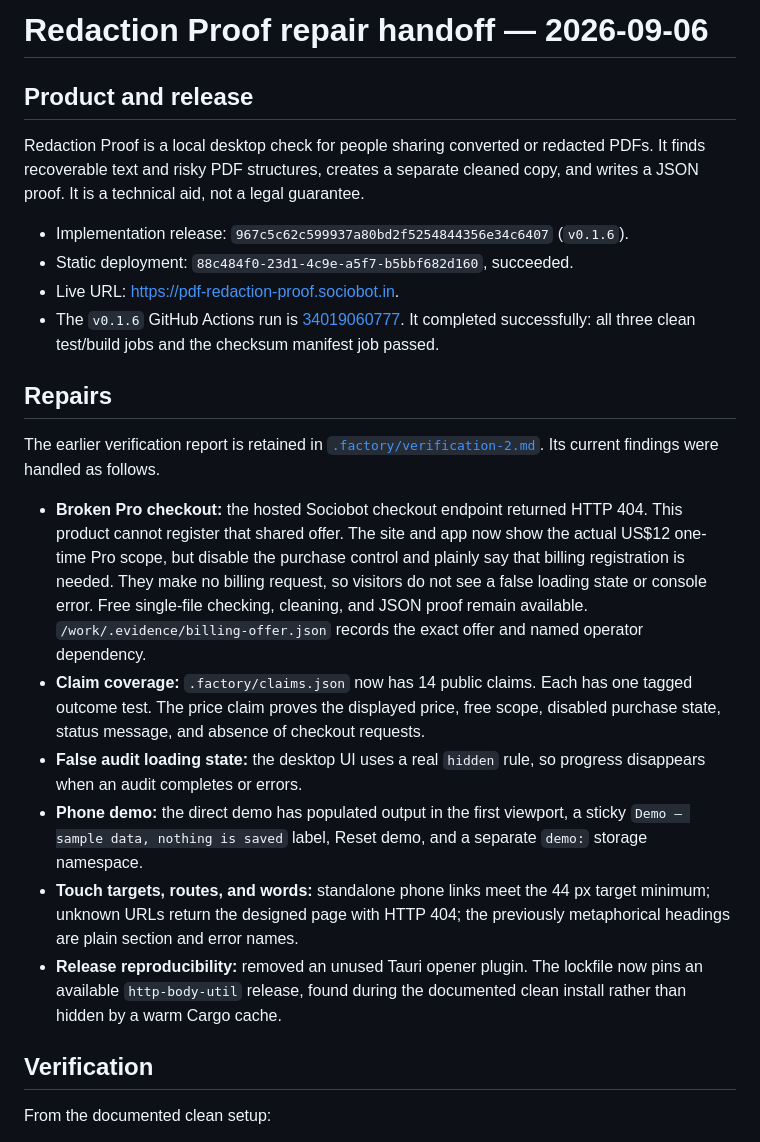
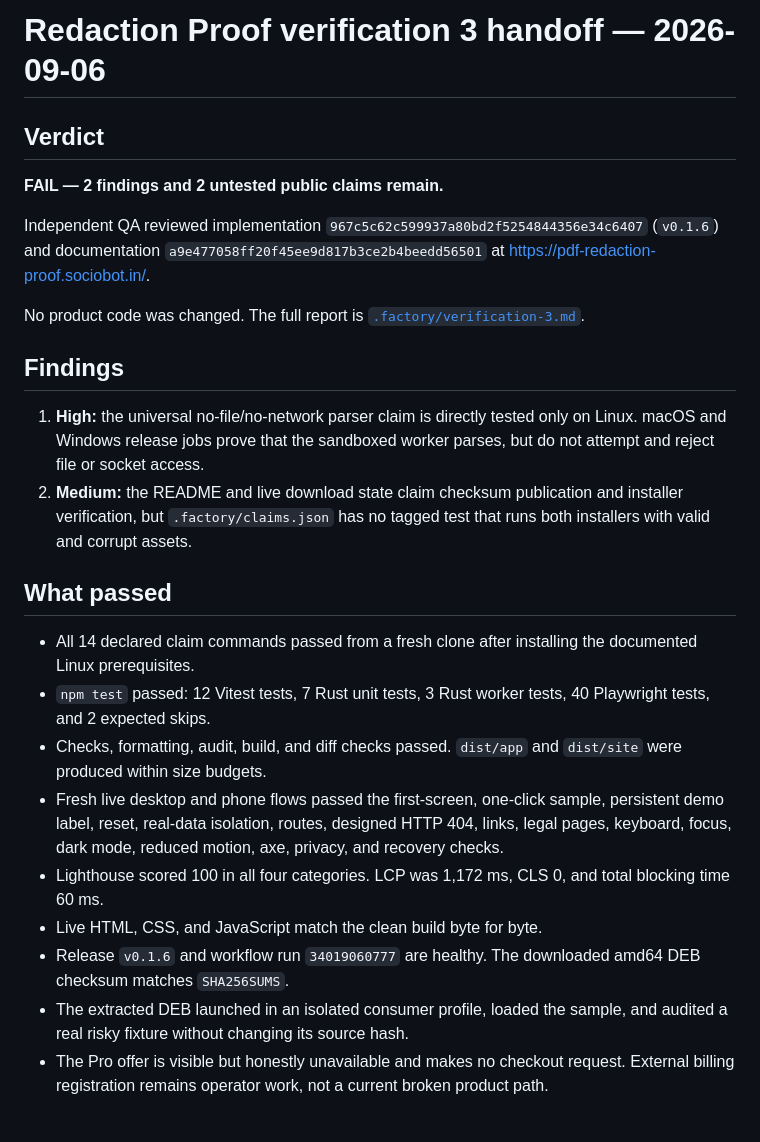
Before and after one commit to B-Divyesh/sf-pdf-redaction-proof, a Markdown page: .factory/handoff.md, the part around one of its changes. GitHub-like rendering.

Commit message:
docs: record independent verification 3 failure

```diff
--- a/.factory/handoff.md
+++ b/.factory/handoff.md
@@ -1,52 +1,46 @@
-# Redaction Proof repair handoff — 2026-09-06
+# Redaction Proof verification 3 handoff — 2026-09-06
 
-## Product and release
+## Verdict
 
-Redaction Proof is a local desktop check for people sharing converted or
-redacted PDFs. It finds recoverable text and risky PDF structures, creates a
-separate cleaned copy, and writes a JSON proof. It is a technical aid, not a
-legal guarantee.
+**FAIL — 2 findings and 2 untested public claims remain.**
 
-- Implementation release: `967c5c62c599937a80bd2f5254844356e34c6407`
-  (`v0.1.6`).
-- Static deployment: `88c484f0-23d1-4c9e-a5f7-b5bbf682d160`, succeeded.
-- Live URL: <https://pdf-redaction-proof.sociobot.in>.
-- The `v0.1.6` GitHub Actions run is
-  [34019060777](https://github.com/B-Divyesh/sf-pdf-redaction-proof/actions/runs/34019060777).
-  It completed successfully: all three clean test/build jobs and the checksum
-  manifest job passed.
+Independent QA reviewed implementation
+`967c5c62c599937a80bd2f5254844356e34c6407` (`v0.1.6`) and documentation
+`a9e477058ff20f45ee9d817b3ce2b4beedd56501` at
+https://pdf-redaction-proof.sociobot.in/.
 
-## Repairs
+No product code was changed. The full report is
+[`.factory/verification-3.md`](verification-3.md).
 
-The earlier verification report is retained in
-[`.factory/verification-2.md`](verification-2.md). Its current findings were
-handled as follows.
+## Findings
 
-- **Broken Pro checkout:** the hosted Sociobot checkout endpoint returned
-  HTTP 404. This product cannot register that shared offer. The site and app
-  now show the actual US$12 one-time Pro scope, but disable the purchase
-  control and plainly say that billing registration is needed. They make no
-  billing request, so visitors do not see a false loading state or console
-  error. Free single-file checking, cleaning, and JSON proof remain available.
-  `/work/.evidence/billing-offer.json` records the exact offer and named
-  operator dependency.
-- **Claim coverage:** `.factory/claims.json` now has 14 public claims. Each
-  has one tagged outcome test. The price claim proves the displayed price,
-  free scope, disabled purchase state, status message, and absence of checkout
-  requests.
-- **False audit loading state:** the desktop UI uses a real `hidden` rule, so
-  progress disappears when an audit completes or errors.
-- **Phone demo:** the direct demo has populated output in the first viewport,
-  a sticky `Demo — sample data, nothing is saved` label, Reset demo, and a
-  separate `demo:` storage namespace.
-- **Touch targets, routes, and words:** standalone phone links meet the 44 px
-  target minimum; unknown URLs return the designed page with HTTP 404; the
-  previously metaphorical headings are plain section and error names.
-- **Release reproducibility:** removed an unused Tauri opener plugin. The
-  lockfile now pins an available `http-body-util` release, found during the
-  documented clean install rather than hidden by a warm Cargo cache.
+1. **High:** the universal no-file/no-network parser claim is directly tested
+   only on Linux. macOS and Windows release jobs prove that the sandboxed
+   worker parses, but do not attempt and reject file or socket access.
+2. **Medium:** the README and live download state claim checksum publication
+   and installer verification, but `.factory/claims.json` has no tagged test
+   that runs both installers with valid and corrupt assets.
 
-## Verification
+## What passed
 
-From the documented clean setup:
+- All 14 declared claim commands passed from a fresh clone after installing
+  the documented Linux prerequisites.
+- `npm test` passed: 12 Vitest tests, 7 Rust unit tests, 3 Rust worker tests,
+  40 Playwright tests, and 2 expected skips.
+- Checks, formatting, audit, build, and diff checks passed. `dist/app` and
+  `dist/site` were produced within size budgets.
+- Fresh live desktop and phone flows passed the first-screen, one-click sample,
+  persistent demo label, reset, real-data isolation, routes, designed HTTP 404,
+  links, legal pages, keyboard, focus, dark mode, reduced motion, axe, privacy,
+  and recovery checks.
+- Lighthouse scored 100 in all four categories. LCP was 1,172 ms, CLS 0,
+  and total blocking time 60 ms.
+- Live HTML, CSS, and JavaScript match the clean build byte for byte.
+- Release `v0.1.6` and workflow run `34019060777` are healthy. The downloaded
+  amd64 DEB checksum matches `SHA256SUMS`.
+- The extracted DEB launched in an isolated consumer profile, loaded the
+  sample, and audited a real risky fixture without changing its source hash.
+- The Pro offer is visible but honestly unavailable and makes no checkout
+  request. External billing registration remains operator work, not a current
+  broken product path.
 
```
Also changed, not shown: other parts of .factory/handoff.md (+28 -55 lines), .factory/verification-3.md (added, +210 -0 lines).
